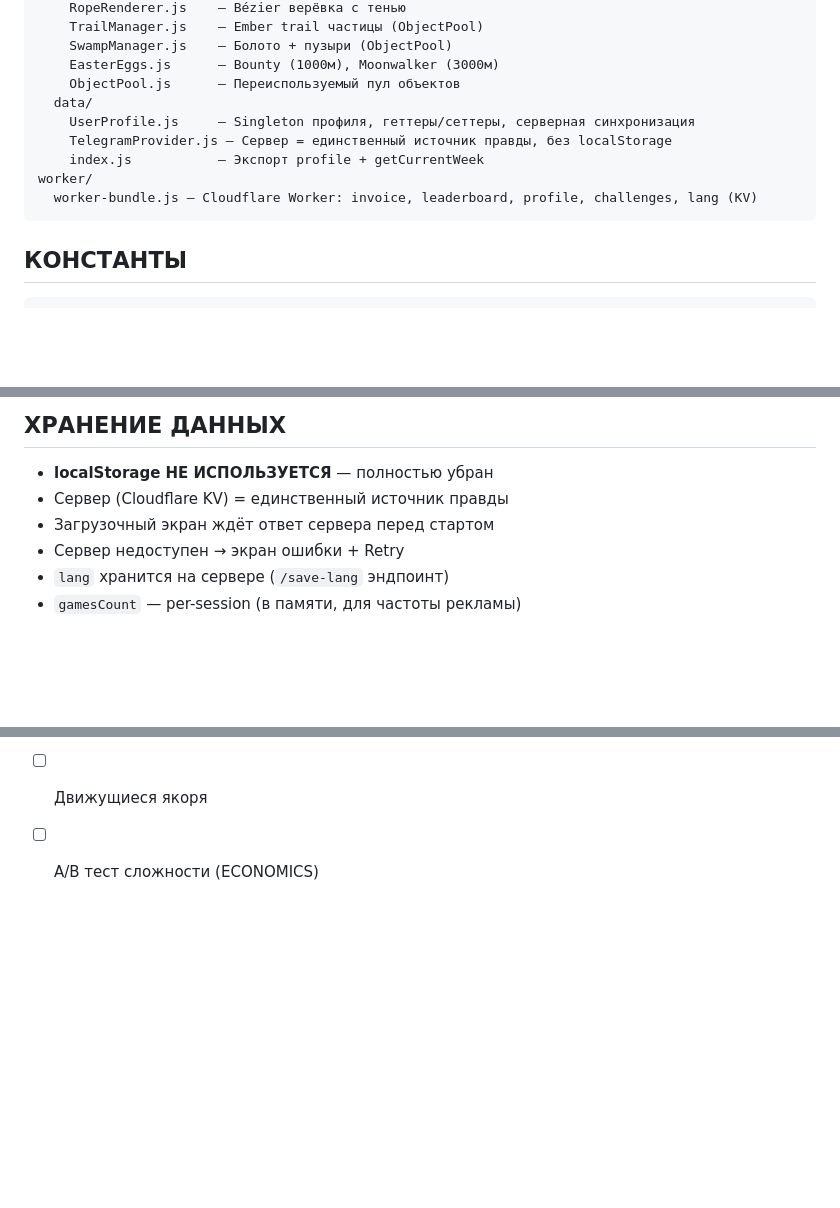
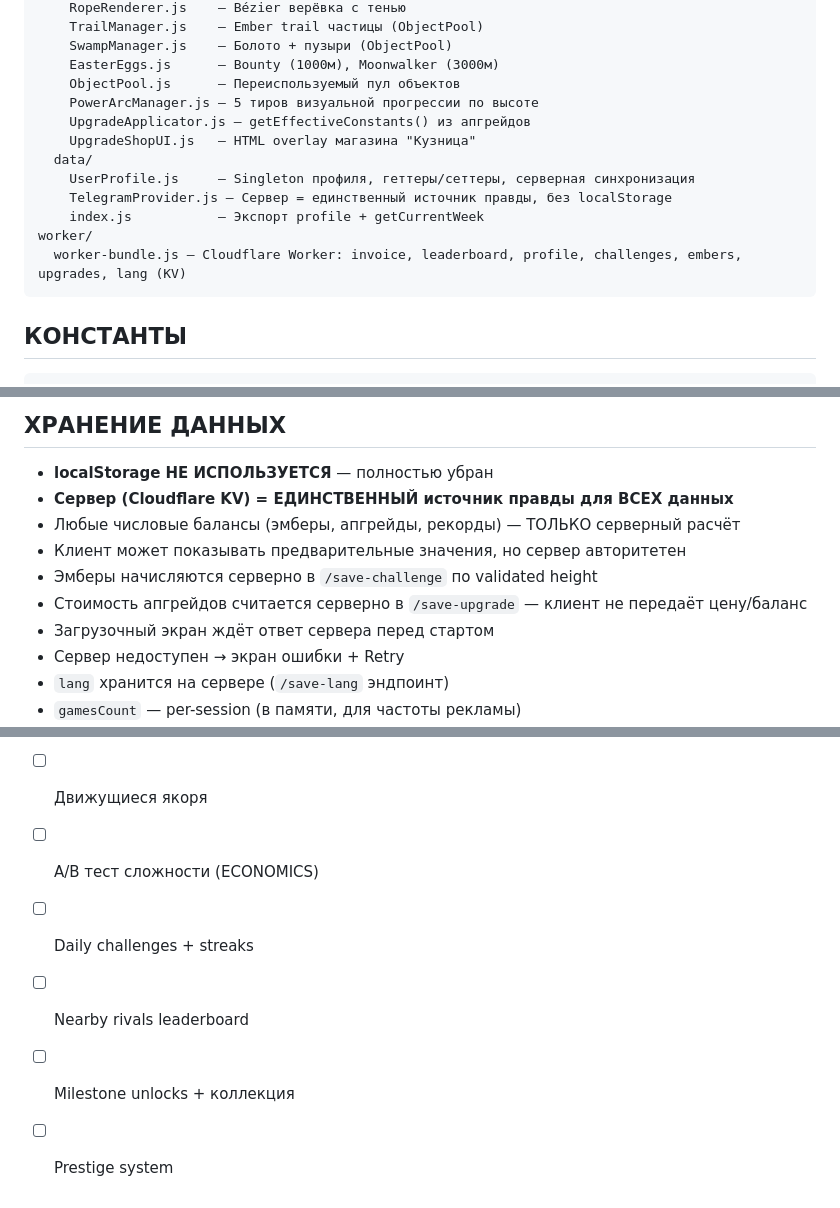
Before and after one commit to saleksvlasov/hook-game, a Markdown page: CLAUDE.md, 3 parts joined by grey strips. Drawn GitHub-style; blank space fills up the shorter version.

Commit message:
docs: CLAUDE.md — серверный источник правды для всех балансов, обновлён TODO
Co-Authored-By: Claude Opus 4.6 (1M context) <noreply@anthropic.com>

````diff
--- a/CLAUDE.md
+++ b/CLAUDE.md
@@ -73,12 +73,15 @@ src/
     SwampManager.js    — Болото + пузыри (ObjectPool)
     EasterEggs.js      — Bounty (1000м), Moonwalker (3000м)
     ObjectPool.js      — Переиспользуемый пул объектов
+    PowerArcManager.js — 5 тиров визуальной прогрессии по высоте
+    UpgradeApplicator.js — getEffectiveConstants() из апгрейдов
+    UpgradeShopUI.js   — HTML overlay магазина "Кузница"
   data/
     UserProfile.js     — Singleton профиля, геттеры/сеттеры, серверная синхронизация
     TelegramProvider.js — Сервер = единственный источник правды, без localStorage
     index.js           — Экспорт profile + getCurrentWeek
 worker/
-  worker-bundle.js — Cloudflare Worker: invoice, leaderboard, profile, challenges, lang (KV)
+  worker-bundle.js — Cloudflare Worker: invoice, leaderboard, profile, challenges, embers, upgrades, lang (KV)
 ```
 
 ## КОНСТАНТЫ
@@ -97,7 +100,11 @@ WORLD_WIDTH = this.scale.width (динамический), WORLD_HEIGHT = 100000
 
 ## ХРАНЕНИЕ ДАННЫХ
 - **localStorage НЕ ИСПОЛЬЗУЕТСЯ** — полностью убран
-- Сервер (Cloudflare KV) = единственный источник правды
+- **Сервер (Cloudflare KV) = ЕДИНСТВЕННЫЙ источник правды для ВСЕХ данных**
+- Любые числовые балансы (эмберы, апгрейды, рекорды) — ТОЛЬКО серверный расчёт
+- Клиент может показывать предварительные значения, но сервер авторитетен
+- Эмберы начисляются серверно в `/save-challenge` по validated height
+- Стоимость апгрейдов считается серверно в `/save-upgrade` — клиент не передаёт цену/баланс
 - Загрузочный экран ждёт ответ сервера перед стартом
 - Сервер недоступен → экран ошибки + Retry
 - `lang` хранится на сервере (`/save-lang` эндпоинт)
@@ -137,3 +147,7 @@ WORLD_WIDTH = this.scale.width (динамический), WORLD_HEIGHT = 100000
 - [ ] Туториал первой игры
 - [ ] Движущиеся якоря
 - [ ] A/B тест сложности (ECONOMICS)
+- [ ] Daily challenges + streaks
+- [ ] Nearby rivals leaderboard
+- [ ] Milestone unlocks + коллекция
+- [ ] Prestige system
````
Also changed, not shown: other parts of CLAUDE.md (+3 -0 lines).
